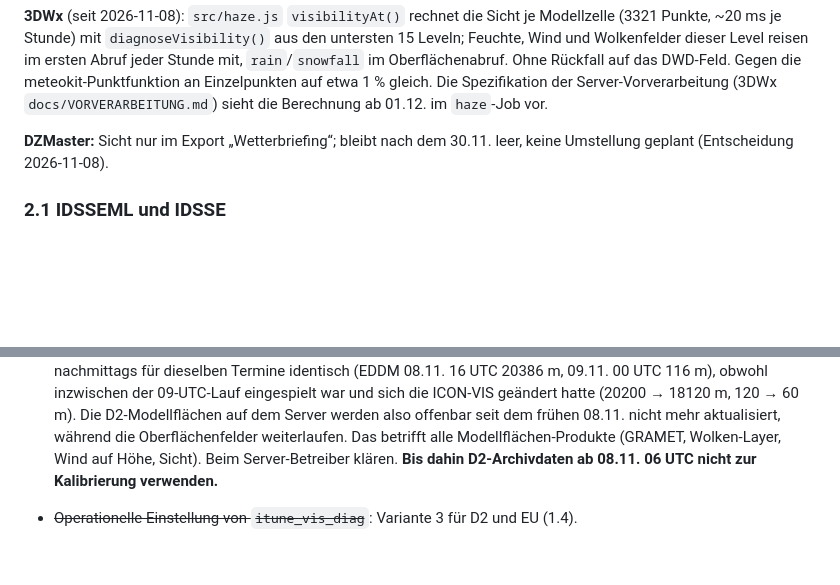
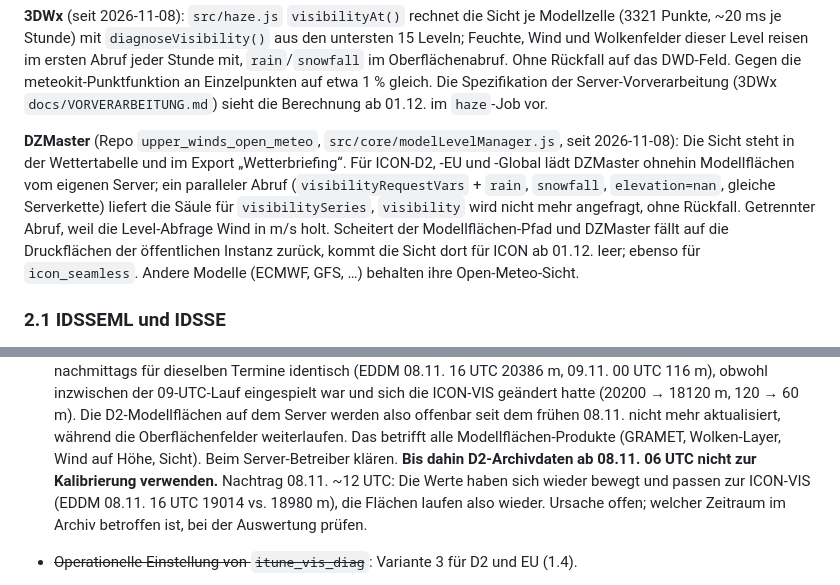
Before and after one commit to wetterheidi/meteokit, a Markdown page: docs/SICHTWEITE.md, 2 parts joined by grey strips. GitHub-like rendering; blank space fills up the shorter version.

Commit message:
SICHTWEITE: DZMaster rechnet die Sicht selbst; D2-Flächen laufen wieder
Co-Authored-By: Claude Opus 5.5 <noreply@anthropic.com>

```diff
--- a/docs/SICHTWEITE.md
+++ b/docs/SICHTWEITE.md
@@ -380,8 +380,17 @@ meteokit-Punktfunktion an Einzelpunkten auf etwa 1 % gleich. Die
 Spezifikation der Server-Vorverarbeitung (3DWx `docs/VORVERARBEITUNG.md`)
 sieht die Berechnung ab 01.12. im `haze`-Job vor.
 
-**DZMaster:** Sicht nur im Export „Wetterbriefing“; bleibt nach dem 30.11.
-leer, keine Umstellung geplant (Entscheidung 2026-11-08).
+**DZMaster** (Repo `upper_winds_open_meteo`, `src/core/modelLevelManager.js`,
+seit 2026-11-08): Die Sicht steht in der Wettertabelle und im Export
+„Wetterbriefing“. Für ICON-D2, -EU und -Global lädt DZMaster ohnehin
+Modellflächen vom eigenen Server; ein paralleler Abruf
+(`visibilityRequestVars` + `rain`, `snowfall`, `elevation=nan`, gleiche
+Serverkette) liefert die Säule für `visibilitySeries`, `visibility` wird
+nicht mehr angefragt, ohne Rückfall. Getrennter Abruf, weil die Level-Abfrage
+Wind in m/s holt. Scheitert der Modellflächen-Pfad und DZMaster fällt auf die
+Druckflächen der öffentlichen Instanz zurück, kommt die Sicht dort für ICON ab
+01.12. leer; ebenso für `icon_seamless`. Andere Modelle (ECMWF, GFS, …)
+behalten ihre Open-Meteo-Sicht.
 
 ### 2.1 IDSSEML und IDSSE
 
@@ -438,7 +447,10 @@ dem 30.11. entfallen lassen bzw. den Branch aufgeben.
   während die Oberflächenfelder weiterlaufen. Das betrifft alle
   Modellflächen-Produkte (GRAMET, Wolken-Layer, Wind auf Höhe, Sicht). Beim
   Server-Betreiber klären. **Bis dahin D2-Archivdaten ab 08.11. 06 UTC nicht
-  zur Kalibrierung verwenden.**
+  zur Kalibrierung verwenden.** Nachtrag 08.11. ~12 UTC: Die Werte haben sich
+  wieder bewegt und passen zur ICON-VIS (EDDM 08.11. 16 UTC 19014 vs. 18980 m),
+  die Flächen laufen also wieder. Ursache offen; welcher Zeitraum im Archiv
+  betroffen ist, bei der Auswertung prüfen.
 
 - ~~Operationelle Einstellung von `itune_vis_diag`~~: Variante 3 für D2 und
   EU (1.4).
```
